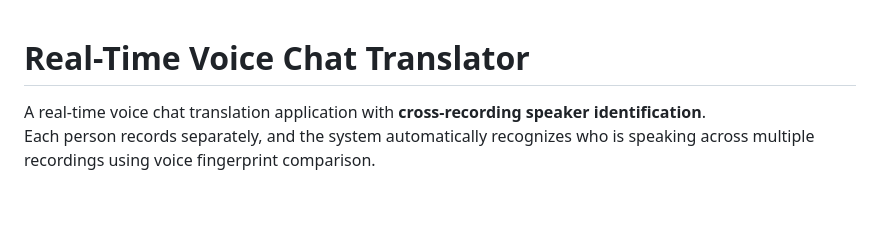
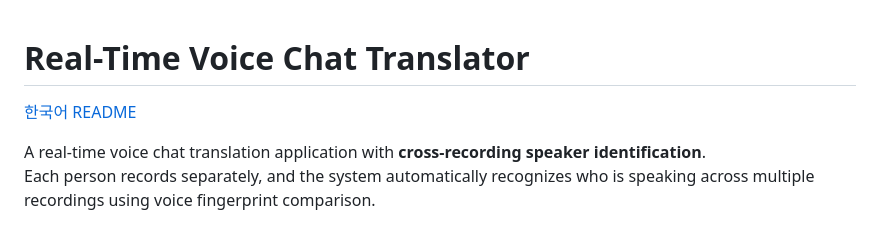
Before and after one commit to azucatoku/realtime-translation, a Markdown page: README.md, the part around the change. GitHub-like rendering; blank space fills up the shorter version.

Commit message:
docs: add Korean README (README_KR.md)

```diff
--- a/README.md
+++ b/README.md
@@ -1,4 +1,6 @@
 # Real-Time Voice Chat Translator
+
+[한국어 README](README_KR.md)
 
 A real-time voice chat translation application with **cross-recording speaker identification**.
 Each person records separately, and the system automatically recognizes who is speaking across multiple recordings using voice fingerprint comparison.
```
Also changed, not shown: README_KR.md (added, +181 -0 lines).
